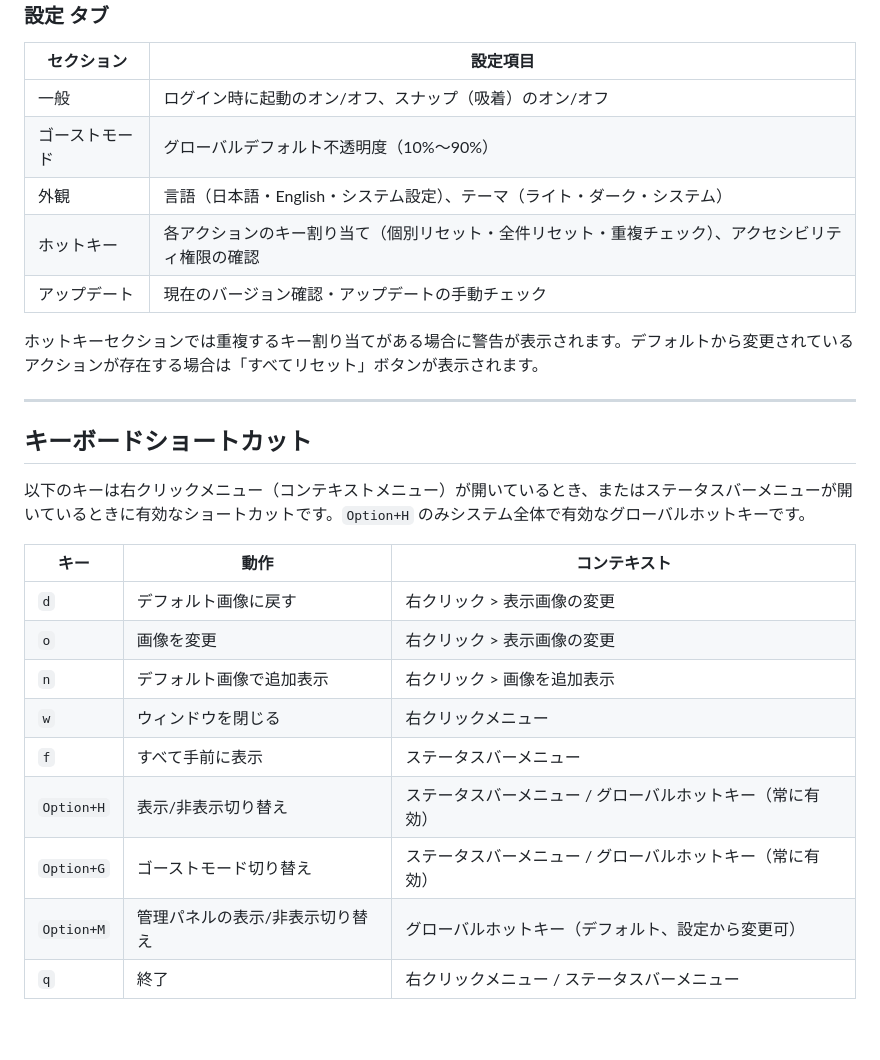
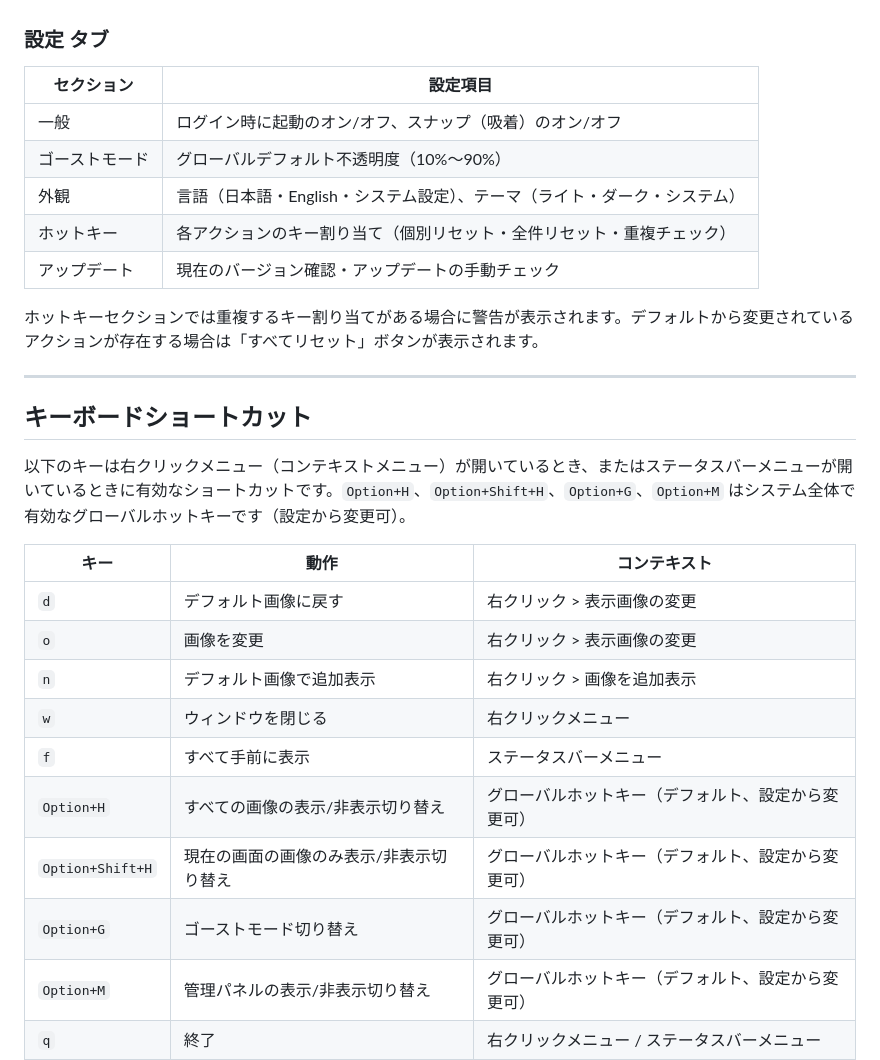
Before and after one commit to shiroemons/sobani, a Markdown page: docs/guide/usage.md, the part around the change. GitHub-like rendering; blank space fills up the shorter version.

Commit message:
docs: 操作ガイドにOption+Shift+Hのショートカットを追加
キーボードショートカットセクションに現在の画面の画像のみ
表示/非表示を切り替えるOption+Shift+Hを追加。
グローバルホットキーの説明を統一し、設定タブの説明から
不要になったアクセシビリティ権限の記述を削除。

```diff
--- a/docs/guide/usage.md
+++ b/docs/guide/usage.md
@@ -404,7 +404,7 @@ iPhone 写真アプリ風のクロップエディタで、画像の表示範囲
 | 一般 | ログイン時に起動のオン/オフ、スナップ（吸着）のオン/オフ |
 | ゴーストモード | グローバルデフォルト不透明度（10%〜90%） |
 | 外観 | 言語（日本語・English・システム設定）、テーマ（ライト・ダーク・システム） |
-| ホットキー | 各アクションのキー割り当て（個別リセット・全件リセット・重複チェック）、アクセシビリティ権限の確認 |
+| ホットキー | 各アクションのキー割り当て（個別リセット・全件リセット・重複チェック） |
 | アップデート | 現在のバージョン確認・アップデートの手動チェック |
 
 ホットキーセクションでは重複するキー割り当てがある場合に警告が表示されます。デフォルトから変更されているアクションが存在する場合は「すべてリセット」ボタンが表示されます。
@@ -413,7 +413,7 @@ iPhone 写真アプリ風のクロップエディタで、画像の表示範囲
 
 ## キーボードショートカット
 
-以下のキーは右クリックメニュー（コンテキストメニュー）が開いているとき、またはステータスバーメニューが開いているときに有効なショートカットです。`Option+H` のみシステム全体で有効なグローバルホットキーです。
+以下のキーは右クリックメニュー（コンテキストメニュー）が開いているとき、またはステータスバーメニューが開いているときに有効なショートカットです。`Option+H`、`Option+Shift+H`、`Option+G`、`Option+M` はシステム全体で有効なグローバルホットキーです（設定から変更可）。
 
 | キー | 動作 | コンテキスト |
 |------|------|------------|
@@ -422,8 +422,9 @@ iPhone 写真アプリ風のクロップエディタで、画像の表示範囲
 | `n` | デフォルト画像で追加表示 | 右クリック > 画像を追加表示 |
 | `w` | ウィンドウを閉じる | 右クリックメニュー |
 | `f` | すべて手前に表示 | ステータスバーメニュー |
-| `Option+H` | 表示/非表示切り替え | ステータスバーメニュー / グローバルホットキー（常に有効） |
-| `Option+G` | ゴーストモード切り替え | ステータスバーメニュー / グローバルホットキー（常に有効） |
+| `Option+H` | すべての画像の表示/非表示切り替え | グローバルホットキー（デフォルト、設定から変更可） |
+| `Option+Shift+H` | 現在の画面の画像のみ表示/非表示切り替え | グローバルホットキー（デフォルト、設定から変更可） |
+| `Option+G` | ゴーストモード切り替え | グローバルホットキー（デフォルト、設定から変更可） |
 | `Option+M` | 管理パネルの表示/非表示切り替え | グローバルホットキー（デフォルト、設定から変更可） |
 | `q` | 終了 | 右クリックメニュー / ステータスバーメニュー |
 
```
